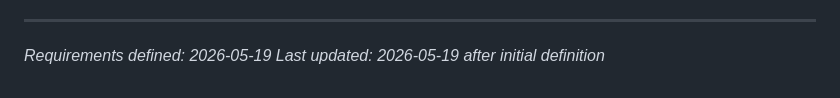
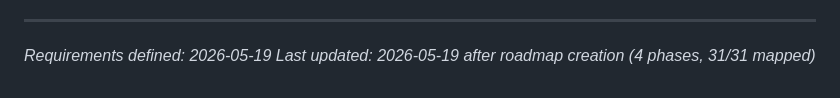
Before and after one commit to M-rfl/painel-sapata, a Markdown page: .planning/REQUIREMENTS.md, the part around the change. Rendered like a GitHub page.

```diff
--- a/.planning/REQUIREMENTS.md
+++ b/.planning/REQUIREMENTS.md
@@ -134,4 +134,4 @@
 
 ---
 *Requirements defined: 2026-05-19*
-*Last updated: 2026-05-19 after initial definition*
+*Last updated: 2026-05-19 after roadmap creation (4 phases, 31/31 mapped)*
```
Also changed, not shown: .planning/ROADMAP.md (added, +77 -0 lines), .planning/STATE.md (added, +62 -0 lines).
